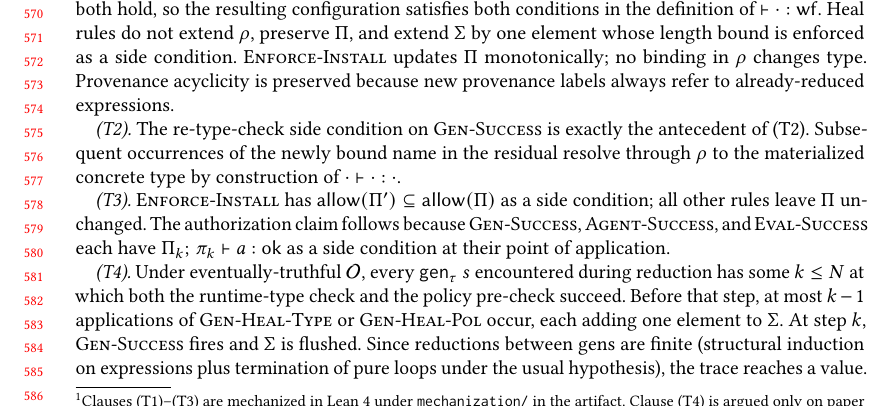
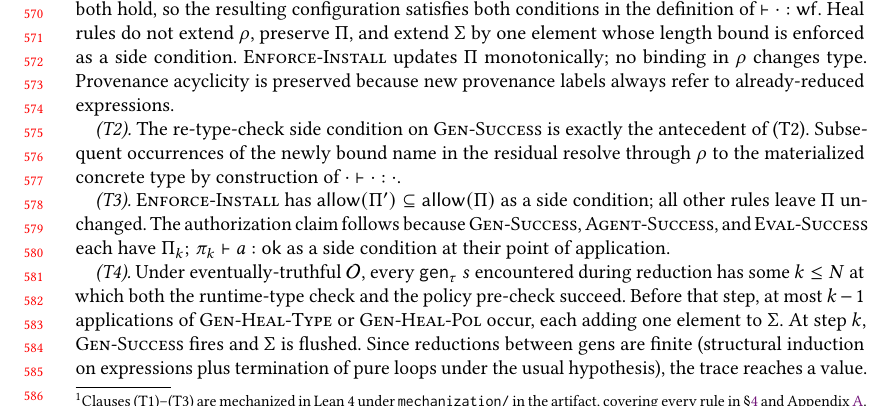
Before and after one commit to elefthei/hadl-paper, a LaTeX paper (main.tex, which reads semantics.tex): part of page 12 of 19, cut so that both start at the same text. Compiled offline with pdfLaTeX.

Commit message:
doc: update README + paper footnote for full rule-set mechanization
Reflects that Step and T1 now cover every rule in semantics.tex §4 and
appendix.tex §A (Var, Let, Assign, If, While, For, Seq, Js, Ask, Say,
Agent family, Eval family, Gen family incl. Budget-Exhausted,
Enforce-Install, Enforce-Heal). Lists provPrompt among opaques.

Co-authored-by: Copilot <223556219+Copilot@users.noreply.github.com>

```diff
--- a/semantics.tex
+++ b/semantics.tex
@@ -124,7 +124,7 @@ An oracle $\mathcal{O}$ is \emph{eventually-truthful at budget $\MRetry$} for a
 
 \begin{theorem}[\hadl soundness]
 \label{thm:hadl-sound}
-Let $\mathcal{O}$ be any oracle and let $C_0 = \MConfig{\emptyset}{\emptyset}{\MPol_0}{\MPrin_0}{e_0}$ be an initial configuration with $\WF{C_0}$. Then every reduction trace $C_0 \step C_1 \step \cdots$ satisfies:\footnote{Clauses (T1)--(T3) are mechanized in Lean~4 under \texttt{mechanization/} in the artifact. Clause (T4) is argued only on paper and left for future mechanization.}
+Let $\mathcal{O}$ be any oracle and let $C_0 = \MConfig{\emptyset}{\emptyset}{\MPol_0}{\MPrin_0}{e_0}$ be an initial configuration with $\WF{C_0}$. Then every reduction trace $C_0 \step C_1 \step \cdots$ satisfies:\footnote{Clauses (T1)--(T3) are mechanized in Lean~4 under \texttt{mechanization/} in the artifact, covering every rule in \S\ref{sec:semantics} and Appendix~\ref{app:rules}. Clause (T4) is argued only on paper and left for future mechanization.}
 \begin{enumerate}
   \item \textbf{\textsc{(T1) WF-Preservation.}} For every $n$ with $C_n$ not a terminal error, $\WF{C_n}$.
   \item \textbf{\textsc{(T2) Staged Materialization Soundness.}} Whenever $C_n \step C_{n+1}$ is an application of $\rulename{Gen-Success}$, the residual $e_{n+1}$ type-checks against $\Projenv{\MEnv_{n+1}}$; every subsequent $\Gen{\tau'}{s'}$ with an annotation referring to a name newly bound at step $n{+}1$ is checked against the materialized concrete type.
```
Also changed, not shown: mechanization/README.md.
